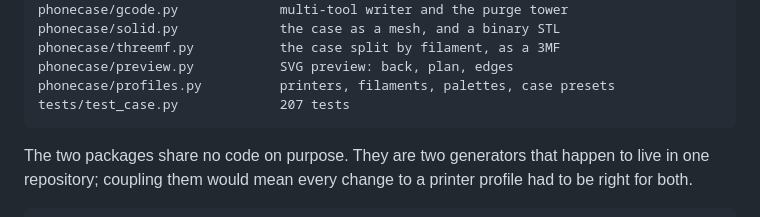
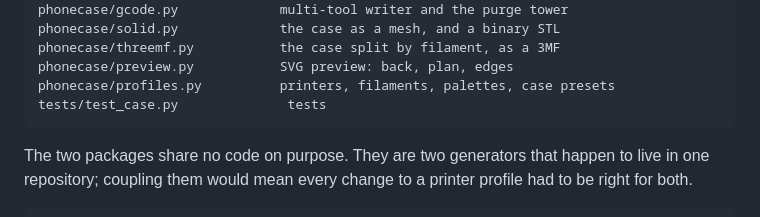
Before and after one commit to TTVV-7/Weave-Trial, a Markdown page: README.md, the part around the change. GitHub-like rendering.

````diff
--- a/README.md
+++ b/README.md
@@ -277,7 +277,7 @@ phonecase/solid.py             the case as a mesh, and a binary STL
 phonecase/threemf.py           the case split by filament, as a 3MF
 phonecase/preview.py           SVG preview: back, plan, edges
 phonecase/profiles.py          printers, filaments, palettes, case presets
-tests/test_case.py             207 tests
+tests/test_case.py              tests
 ```
 
 The two packages share no code on purpose. They are two generators that
````
Also changed, not shown: docs/phone-case.md (+1 -1 lines).
